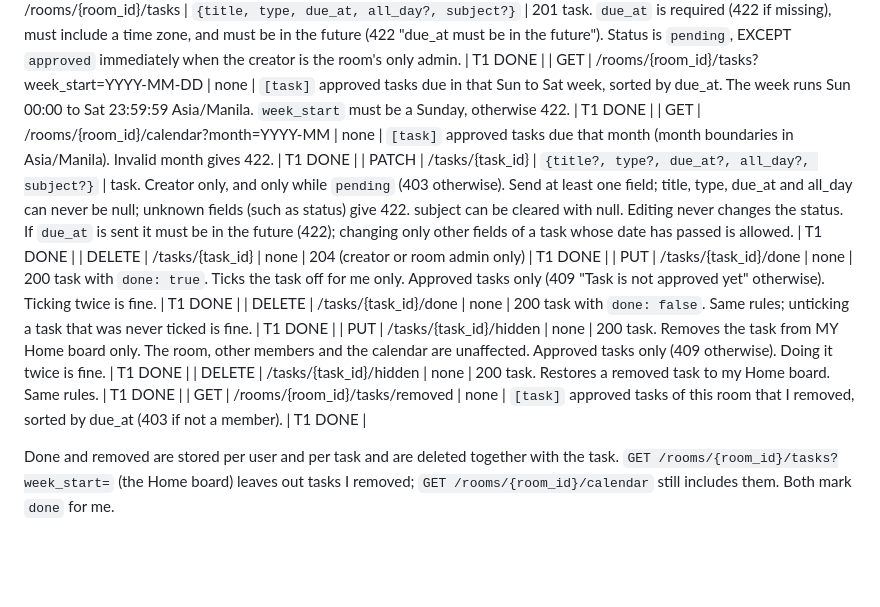
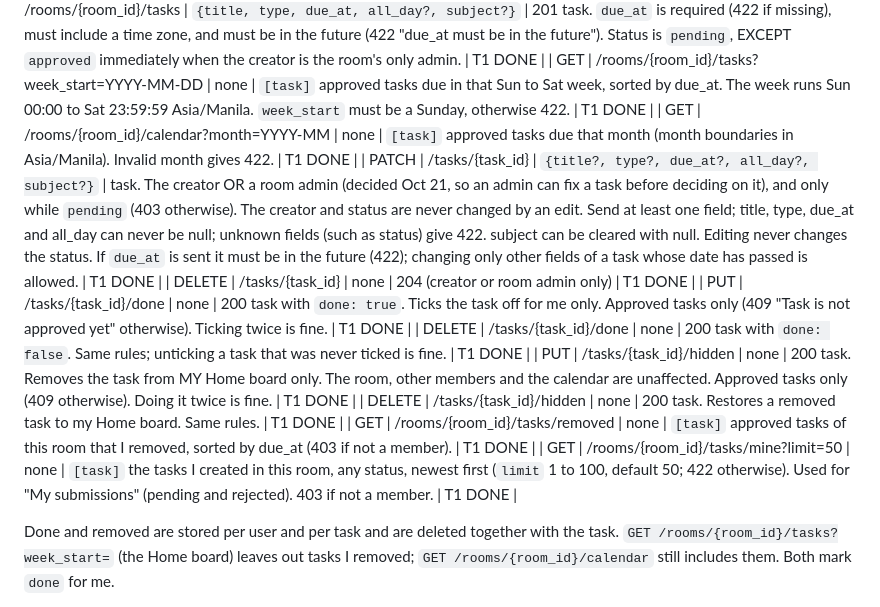
Before and after one commit to thomas0997/roomsync, a Markdown page: docs/api-contract.md, the part around the change. GitHub-like rendering; blank space fills up the shorter version.

Commit message:
Contract: admins can edit pending tasks; tasks/mine

```diff
--- a/docs/api-contract.md
+++ b/docs/api-contract.md
@@ -60,13 +60,14 @@ Time zone: until the T2 timezone setting exists, weeks and months are calculated
 | POST | /rooms/{room_id}/tasks | `{title, type, due_at, all_day?, subject?}` | 201 task. `due_at` is required (422 if missing), must include a time zone, and must be in the future (422 "due_at must be in the future"). Status is `pending`, EXCEPT `approved` immediately when the creator is the room's only admin. | T1 DONE |
 | GET | /rooms/{room_id}/tasks?week_start=YYYY-MM-DD | none | `[task]` approved tasks due in that Sun to Sat week, sorted by due_at. The week runs Sun 00:00 to Sat 23:59:59 Asia/Manila. `week_start` must be a Sunday, otherwise 422. | T1 DONE |
 | GET | /rooms/{room_id}/calendar?month=YYYY-MM | none | `[task]` approved tasks due that month (month boundaries in Asia/Manila). Invalid month gives 422. | T1 DONE |
-| PATCH | /tasks/{task_id} | `{title?, type?, due_at?, all_day?, subject?}` | task. Creator only, and only while `pending` (403 otherwise). Send at least one field; title, type, due_at and all_day can never be null; unknown fields (such as status) give 422. subject can be cleared with null. Editing never changes the status. If `due_at` is sent it must be in the future (422); changing only other fields of a task whose date has passed is allowed. | T1 DONE |
+| PATCH | /tasks/{task_id} | `{title?, type?, due_at?, all_day?, subject?}` | task. The creator OR a room admin (decided Oct 21, so an admin can fix a task before deciding on it), and only while `pending` (403 otherwise). The creator and status are never changed by an edit. Send at least one field; title, type, due_at and all_day can never be null; unknown fields (such as status) give 422. subject can be cleared with null. Editing never changes the status. If `due_at` is sent it must be in the future (422); changing only other fields of a task whose date has passed is allowed. | T1 DONE |
 | DELETE | /tasks/{task_id} | none | 204 (creator or room admin only) | T1 DONE |
 | PUT | /tasks/{task_id}/done | none | 200 task with `done: true`. Ticks the task off for me only. Approved tasks only (409 "Task is not approved yet" otherwise). Ticking twice is fine. | T1 DONE |
 | DELETE | /tasks/{task_id}/done | none | 200 task with `done: false`. Same rules; unticking a task that was never ticked is fine. | T1 DONE |
 | PUT | /tasks/{task_id}/hidden | none | 200 task. Removes the task from MY Home board only. The room, other members and the calendar are unaffected. Approved tasks only (409 otherwise). Doing it twice is fine. | T1 DONE |
 | DELETE | /tasks/{task_id}/hidden | none | 200 task. Restores a removed task to my Home board. Same rules. | T1 DONE |
 | GET | /rooms/{room_id}/tasks/removed | none | `[task]` approved tasks of this room that I removed, sorted by due_at (403 if not a member). | T1 DONE |
+| GET | /rooms/{room_id}/tasks/mine?limit=50 | none | `[task]` the tasks I created in this room, any status, newest first (`limit` 1 to 100, default 50; 422 otherwise). Used for "My submissions" (pending and rejected). 403 if not a member. | T1 DONE |
 
 Done and removed are stored per user and per task and are deleted together with the task. `GET /rooms/{room_id}/tasks?week_start=` (the Home board) leaves out tasks I removed; `GET /rooms/{room_id}/calendar` still includes them. Both mark `done` for me.
 
```
